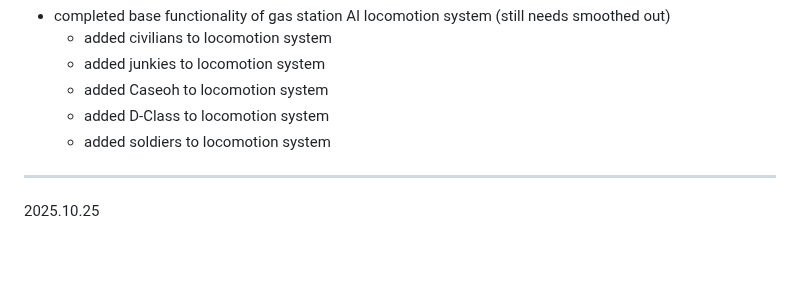
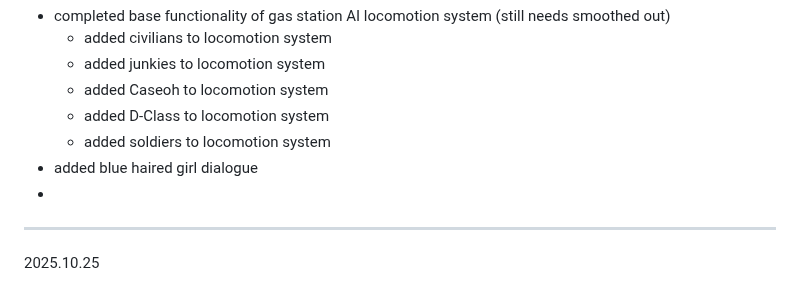
Before and after one commit to hellstorm-software/Kult-Rising, a Markdown page: readme.md, the part around the change. Rendered like a GitHub page; blank space fills up the shorter version.

```diff
--- a/readme.md
+++ b/readme.md
@@ -27,6 +27,8 @@ Kult Rising is an SCP survival/building immersive sim set in the Sxlaris Univers
     - added Caseoh to locomotion system
     - added D-Class to locomotion system
     - added soldiers to locomotion system
+- added blue haired girl dialogue
+-
 
 ----------------------------------------------------------
 
```
